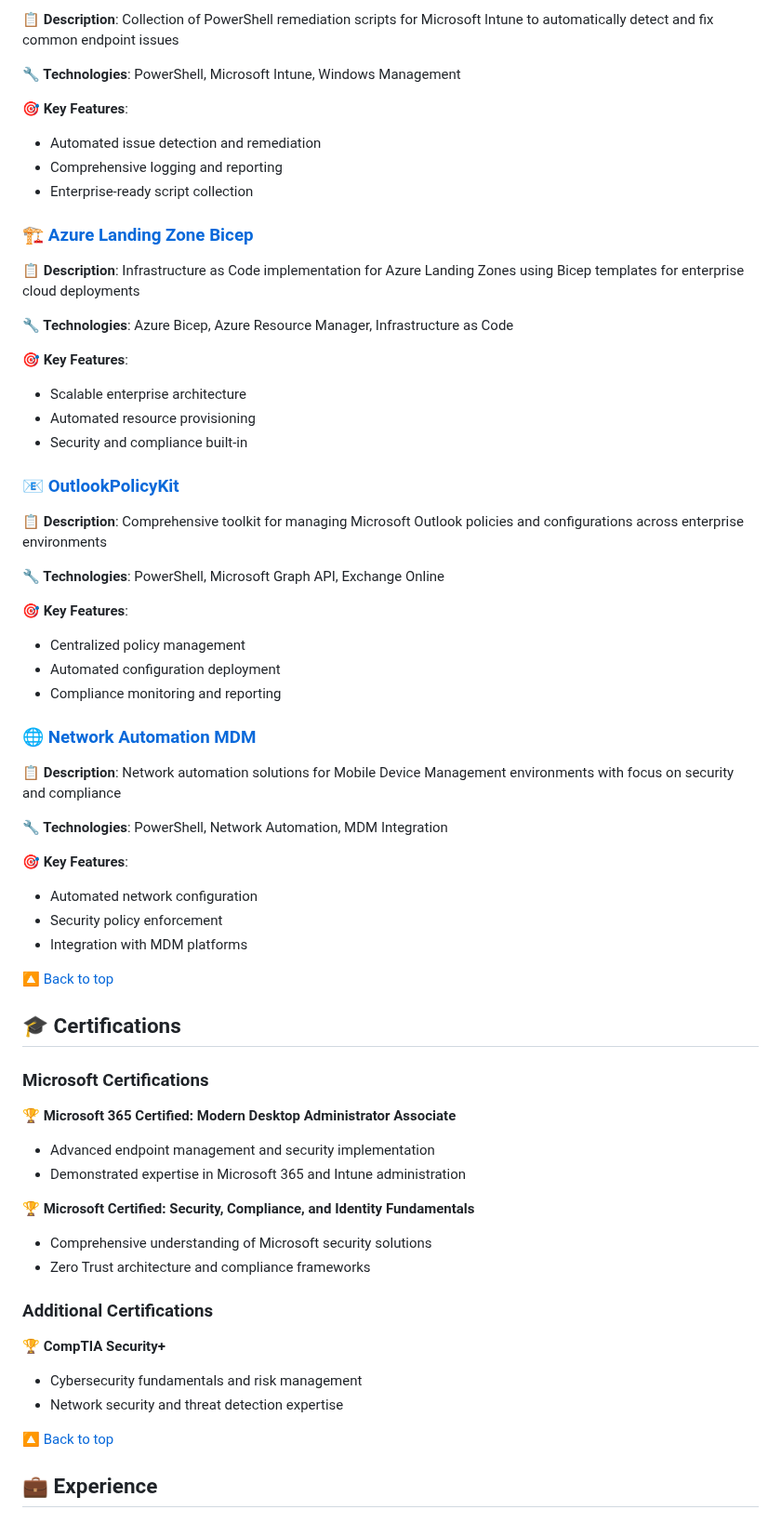
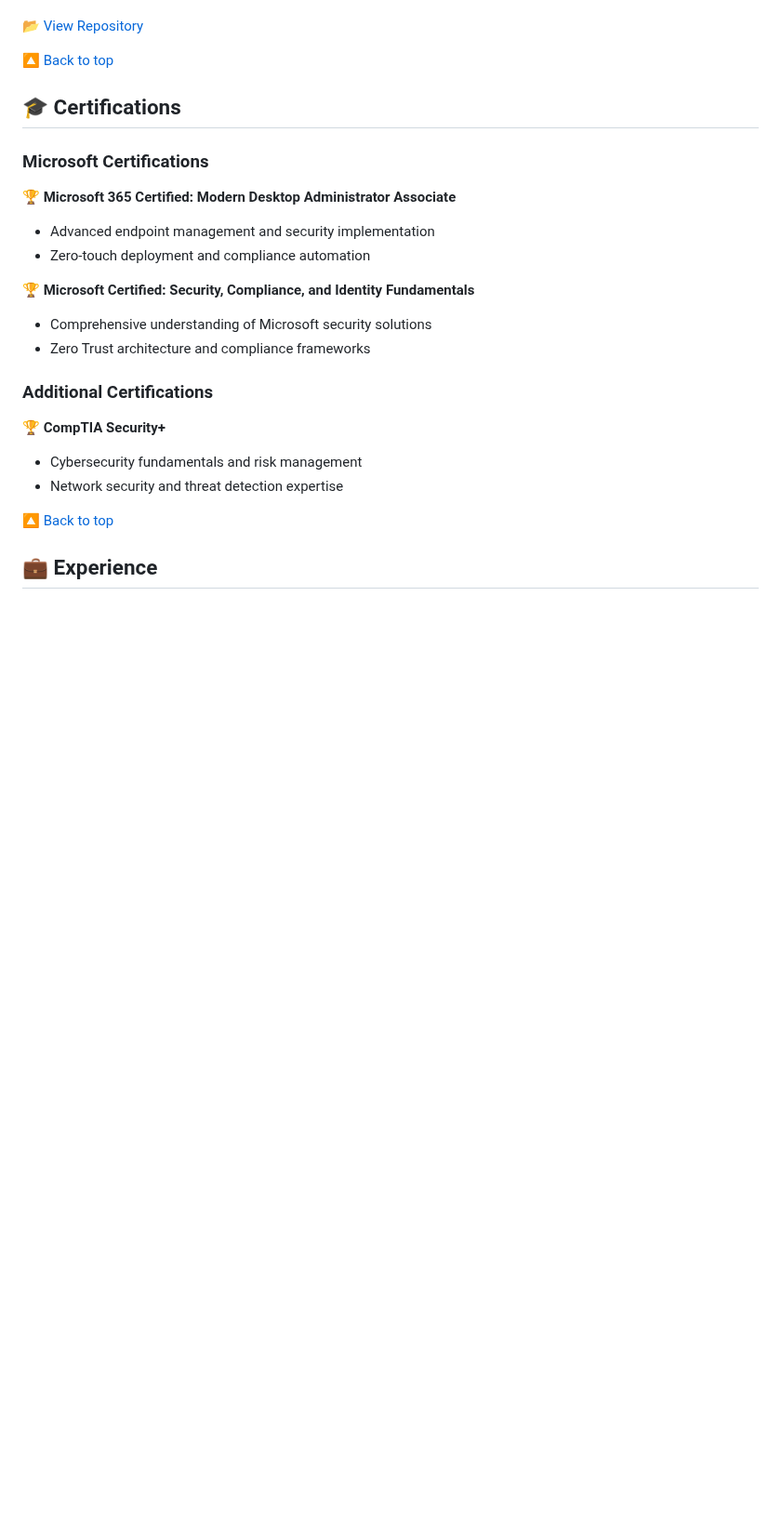
Before and after one commit to a-ariff/a-ariff, a Markdown page: README.md, the part around one of its changes. Shown at 93% size. GitHub-like rendering; blank space fills up the shorter version.

```diff
--- a/README.md
+++ b/README.md
@@ -69,62 +72,20 @@ I'm a modern endpoint management and cloud security specialist with extensive ex
 
-**📋 Description**: Collection of PowerShell remediation scripts for Microsoft Intune to automatically detect and fix common endpoint issues
-
-**🔧 Technologies**: PowerShell, Microsoft Intune, Windows Management
-
-**🎯 Key Features**:
-- Automated issue detection and remediation
-- Comprehensive logging and reporting
-- Enterprise-ready script collection
-
-### 🏗️ [Azure Landing Zone Bicep](https://github.com/a-ariff/Azure-Landing-Zone-Bicep)
-
-**📋 Description**: Infrastructure as Code implementation for Azure Landing Zones using Bicep templates for enterprise cloud deployments
-
-**🔧 Technologies**: Azure Bicep, Azure Resource Manager, Infrastructure as Code
-
-**🎯 Key Features**:
-- Scalable enterprise architecture
-- Automated resource provisioning
-- Security and compliance built-in
-
-### 📧 [OutlookPolicyKit](https://github.com/a-ariff/OutlookPolicyKit)
-
-**📋 Description**: Comprehensive toolkit for managing Microsoft Outlook policies and configurations across enterprise environments
-
-**🔧 Technologies**: PowerShell, Microsoft Graph API, Exchange Online
-
-**🎯 Key Features**:
-- Centralized policy management
-- Automated configuration deployment
-- Compliance monitoring and reporting
-
-### 🌐 [Network Automation MDM](https://github.com/a-ariff/Network-automation-MDM)
-
-**📋 Description**: Network automation solutions for Mobile Device Management environments with focus on security and compliance
-
-**🔧 Technologies**: PowerShell, Network Automation, MDM Integration
-
-**🎯 Key Features**:
-- Automated network configuration
-- Security policy enforcement
-- Integration with MDM platforms
+[📂 View Repository](https://github.com/a-ariff/career-resources)
 
 [🔼 Back to top](#-hi-im-ariff-mohamed)
 
 ## 🎓 Certifications
 
 ### Microsoft Certifications
-
 🏆 **Microsoft 365 Certified: Modern Desktop Administrator Associate**
 - Advanced endpoint management and security implementation
-- Demonstrated expertise in Microsoft 365 and Intune administration
+- Zero-touch deployment and compliance automation
 
 🏆 **Microsoft Certified: Security, Compliance, and Identity Fundamentals**
 - Comprehensive understanding of Microsoft security solutions
 - Zero Trust architecture and compliance frameworks
 
 ### Additional Certifications
-
 🏆 **CompTIA Security+**
 - Cybersecurity fundamentals and risk management
 - Network security and threat detection expertise
```
Also changed, not shown: other parts of README.md (+23 -24 lines).
